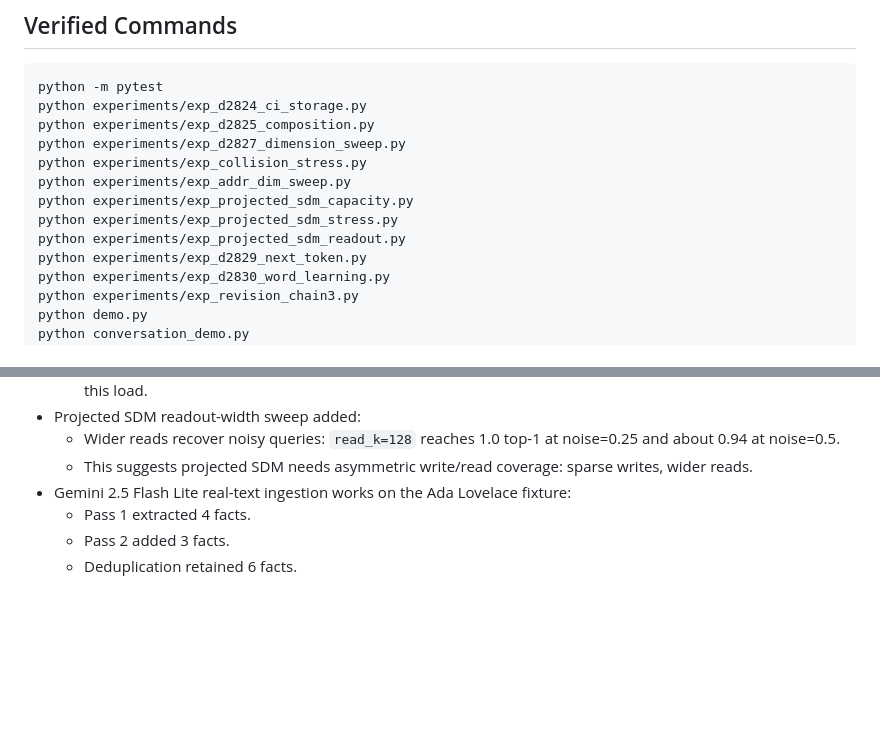
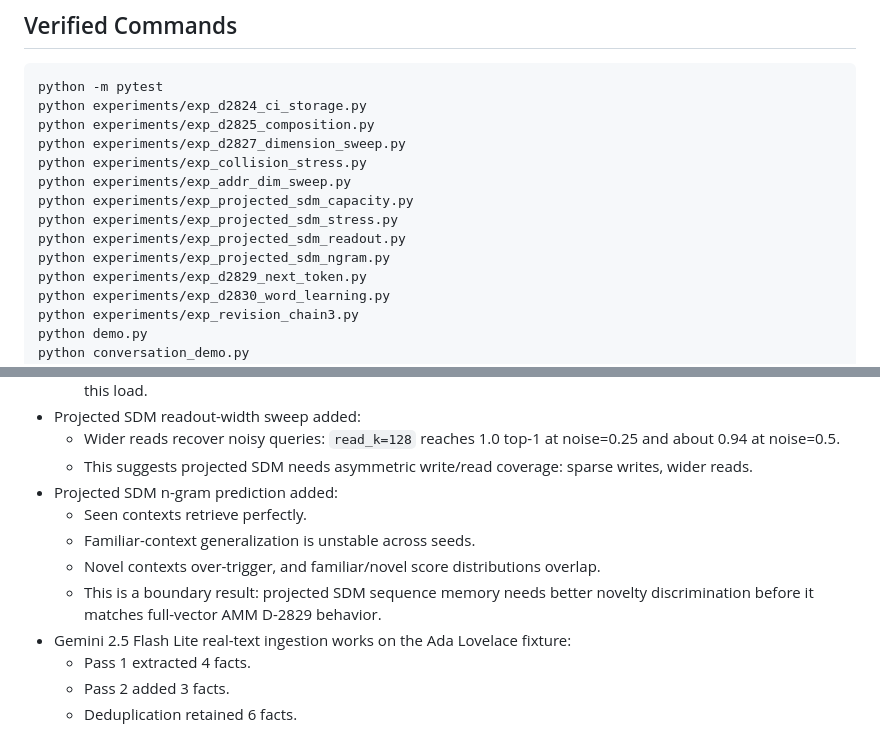
Before and after one commit to compsmart/compositional-memory-machine, a Markdown page: reports/poc_results.md, 2 parts joined by grey strips. Rendered like a GitHub page; blank space fills up the shorter version.

Commit message:
docs: record projected SDM ngram boundary

```diff
--- a/reports/poc_results.md
+++ b/reports/poc_results.md
@@ -14,6 +14,7 @@ python experiments/exp_addr_dim_sweep.py
 python experiments/exp_projected_sdm_capacity.py
 python experiments/exp_projected_sdm_stress.py
 python experiments/exp_projected_sdm_readout.py
+python experiments/exp_projected_sdm_ngram.py
 python experiments/exp_d2829_next_token.py
 python experiments/exp_d2830_word_learning.py
 python experiments/exp_revision_chain3.py
@@ -48,6 +49,11 @@ python real_text_demo.py
 - Projected SDM readout-width sweep added:
   - Wider reads recover noisy queries: `read_k=128` reaches 1.0 top-1 at noise=0.25 and about 0.94 at noise=0.5.
   - This suggests projected SDM needs asymmetric write/read coverage: sparse writes, wider reads.
+- Projected SDM n-gram prediction added:
+  - Seen contexts retrieve perfectly.
+  - Familiar-context generalization is unstable across seeds.
+  - Novel contexts over-trigger, and familiar/novel score distributions overlap.
+  - This is a boundary result: projected SDM sequence memory needs better novelty discrimination before it matches full-vector AMM D-2829 behavior.
 - Gemini 2.5 Flash Lite real-text ingestion works on the Ada Lovelace fixture:
   - Pass 1 extracted 4 facts.
   - Pass 2 added 3 facts.
```
Also changed, not shown: reports/projected_sdm_ngram.md (added, +63 -0 lines).
